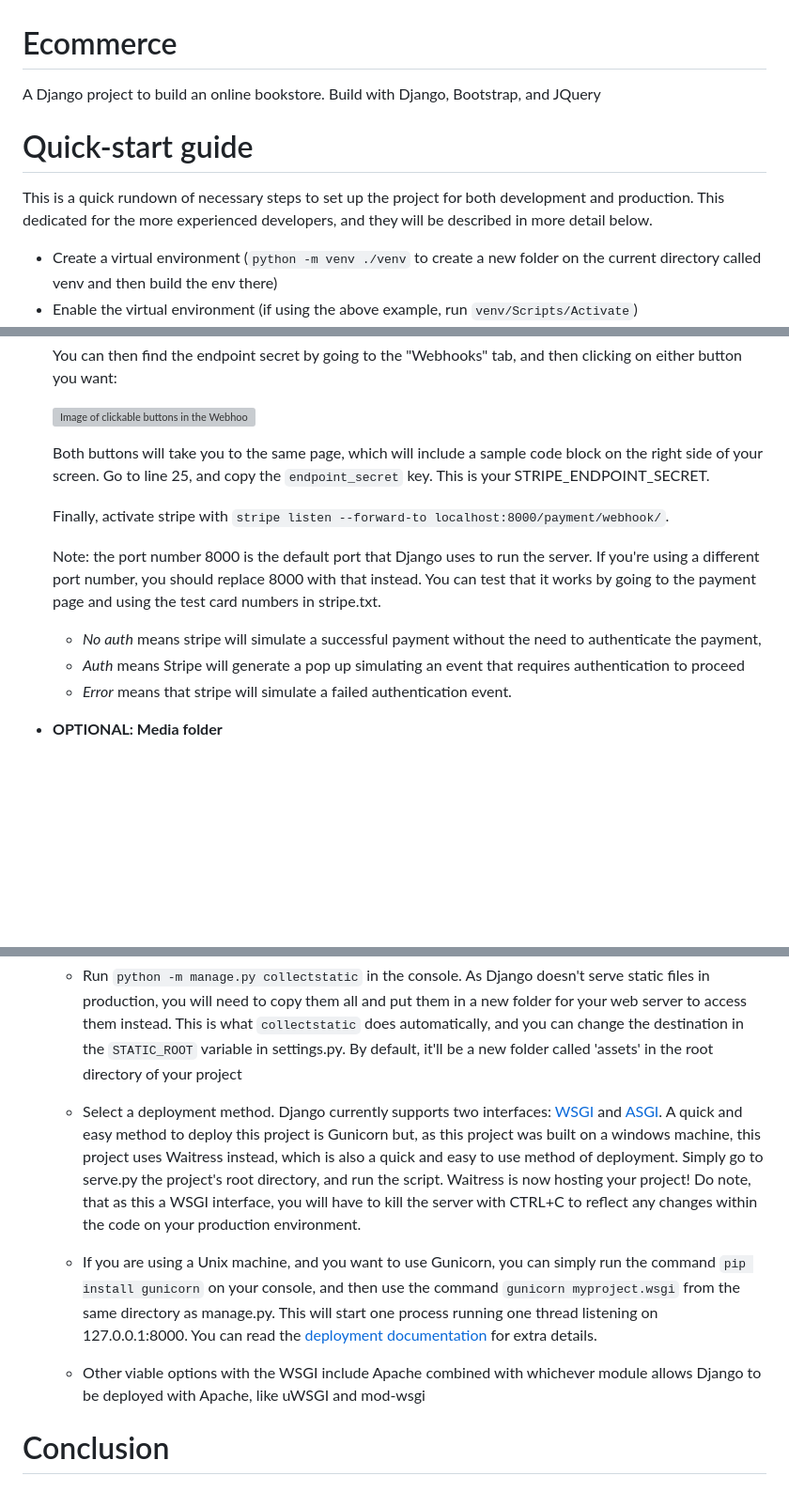
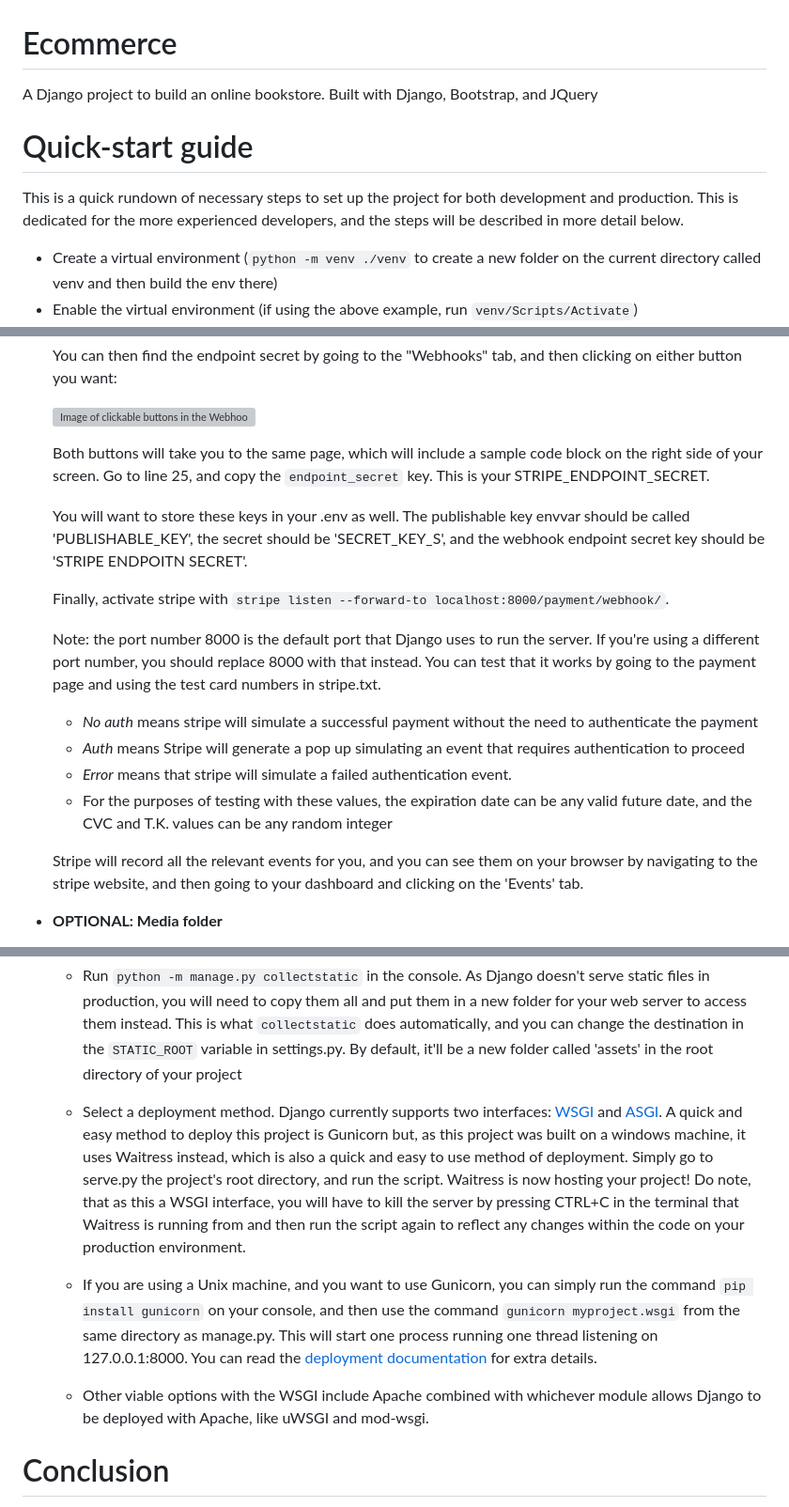
Before and after one commit to ArceusLegend/Ecommerce, a Markdown page: README.md, 3 parts joined by grey strips. Shown at 94% size. Rendered like a GitHub page; blank space fills up the shorter version; grey boxes are pictures that could not be loaded.

```diff
--- a/README.md
+++ b/README.md
@@ -1,9 +1,9 @@
 # Ecommerce
-A Django project to build an online bookstore. Build with Django, Bootstrap, and JQuery
+A Django project to build an online bookstore. Built with Django, Bootstrap, and JQuery
 
 # Quick-start guide
 
-This is a quick rundown of necessary steps to set up the project for both development and production. This dedicated for the more experienced developers, and they will be described in more detail below.
+This is a quick rundown of necessary steps to set up the project for both development and production. This is dedicated for the more experienced developers, and the steps will be described in more detail below.
 
 - Create a virtual environment (`python -m venv ./venv` to create a new folder on the current directory called venv and then build the env there)
 - Enable the virtual environment (if using the above example, run `venv/Scripts/Activate`)
@@ -70,12 +68,17 @@ For this project to work properly, before starting the server, you will need to
 
   Both buttons will take you to the same page, which will include a sample code block on the right side of your screen. Go to line 25, and copy the `endpoint_secret` key. This is your STRIPE_ENDPOINT_SECRET.
 
+  You will want to store these keys in your .env as well. The publishable key envvar should be called 'PUBLISHABLE_KEY', the secret should be 'SECRET_KEY_S', and the webhook endpoint secret key should be 'STRIPE ENDPOITN SECRET'.
+
   Finally, activate stripe with `stripe listen --forward-to localhost:8000/payment/webhook/`.
 
   Note: the port number 8000 is the default port that Django uses to run the server. If you're using a different port number, you should replace 8000 with that instead. You can test that it works by going to the payment page and using the test card numbers in stripe.txt.
-  - *No auth* means stripe will simulate a successful payment without the need to authenticate the payment,
+  - *No auth* means stripe will simulate a successful payment without the need to authenticate the payment
   - *Auth* means Stripe will generate a pop up simulating an event that requires authentication to proceed
   - *Error* means that stripe will simulate a failed authentication event.
+  - For the purposes of testing with these values, the expiration date can be any valid future date, and the CVC and T.K. values can be any random integer
+
+   Stripe will record all the relevant events for you, and you can see them on your browser by navigating to the stripe website, and then going to your dashboard and clicking on the 'Events' tab.
 
 - **OPTIONAL: Media folder**
 
@@ -113,11 +116,11 @@ To deploy the project in a production environment, you can go through the follow
 
    - Run `python -m manage.py collectstatic` in the console. As Django doesn't serve static files in production, you will need to copy them all and put them in a new folder for your web server to access them instead. This is what `collectstatic` does automatically, and you can change the destination in the `STATIC_ROOT` variable in settings.py. By default, it'll be a new folder called 'assets' in the root directory of your project
 
-   - Select a deployment method. Django currently supports two interfaces: [WSGI](https://wsgi.readthedocs.io/en/latest/) and [ASGI](https://asgi.readthedocs.io/en/latest/). A quick and easy method to deploy this project is Gunicorn but, as this project was built on a windows machine, this project uses Waitress instead, which is also a quick and easy to use method of deployment. Simply go to serve.py the project's root directory, and run the script. Waitress is now hosting your project! Do note, that as this a WSGI interface, you will have to kill the server with CTRL+C to reflect any changes within the code on your production environment.
+   - Select a deployment method. Django currently supports two interfaces: [WSGI](https://wsgi.readthedocs.io/en/latest/) and [ASGI](https://asgi.readthedocs.io/en/latest/). A quick and easy method to deploy this project is Gunicorn but, as this project was built on a windows machine, it uses Waitress instead, which is also a quick and easy to use method of deployment. Simply go to serve.py the project's root directory, and run the script. Waitress is now hosting your project! Do note, that as this a WSGI interface, you will have to kill the server by pressing CTRL+C in the terminal that Waitress is running from and then run the script again to reflect any changes within the code on your production environment.
 
    - If you are using a Unix machine, and you want to use Gunicorn, you can simply run the command `pip install gunicorn` on your console, and then use the command `gunicorn myproject.wsgi` from the same directory as manage.py. This will start one process running one thread listening on 127.0.0.1:8000. You can read the [deployment documentation](https://docs.gunicorn.org/en/latest/deploy.html) for extra details.
 
-   - Other viable options with the WSGI include Apache combined with whichever module allows Django to be deployed with Apache, like uWSGI and mod-wsgi
+   - Other viable options with the WSGI include Apache combined with whichever module allows Django to be deployed with Apache, like uWSGI and mod-wsgi.
 
 # Conclusion
 
```
Also changed, not shown: other parts of README.md (+9 -11 lines).
